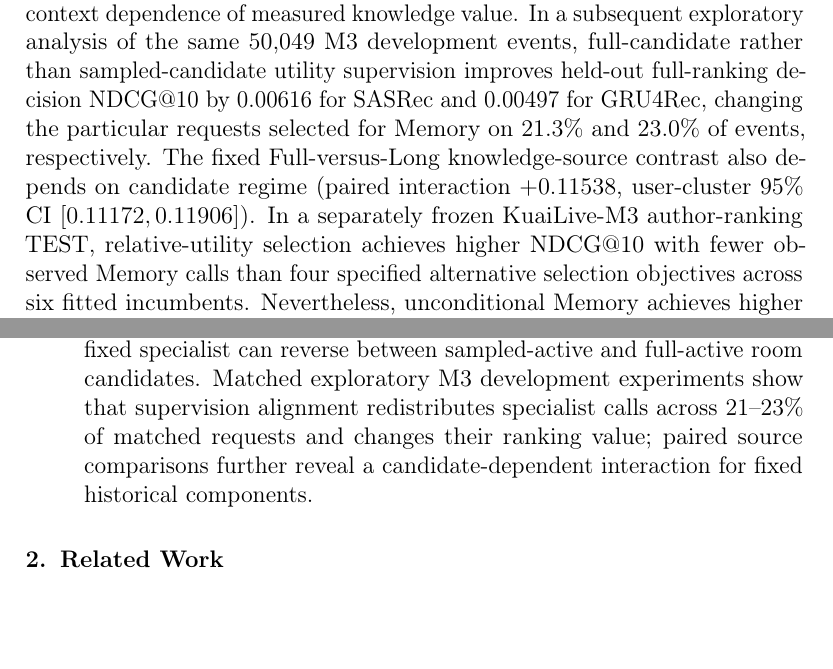
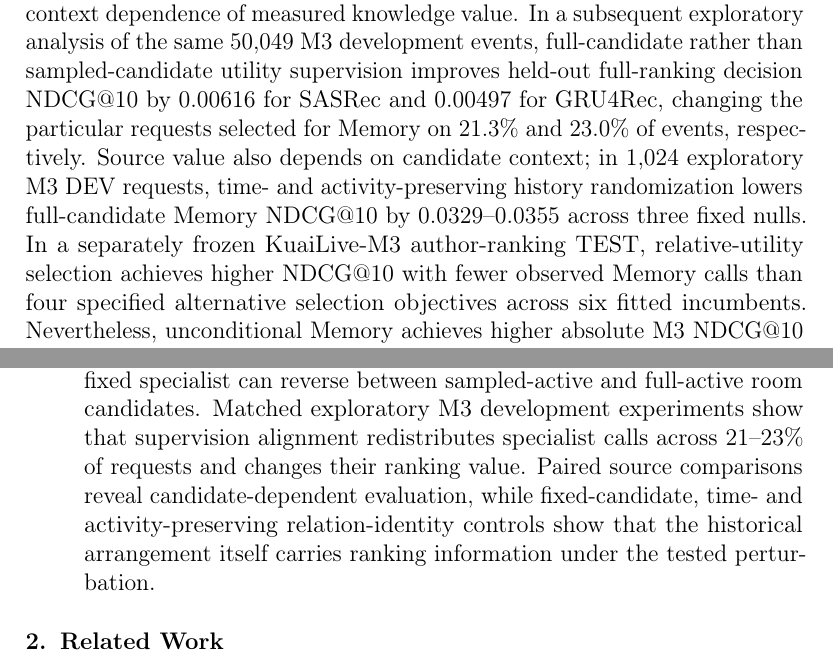
Before and after one commit to mzch0210/KuaiLive-Agent, a LaTeX paper (manuscript/kbs_latex/main.tex): two parts of pages 1 and 4 of 37, joined at a grey line, cut so that both start at the same text, the shorter picture padded with empty space. Compiled offline with pdfLaTeX.

Commit message:
manuscript(kbs-route-b-b5b): align abstract and contributions with validated fixed-candidate history identity evidence

```diff
--- a/manuscript/kbs_latex/main.tex
+++ b/manuscript/kbs_latex/main.tex
@@ -23,7 +23,7 @@
 \author{Anonymous Authors}
 
 \begin{abstract}
-Persistent viewer--creator relationships may complement sequential recommenders, but their contribution depends on the trained incumbent and the candidates available for ranking. We quantify the event-level NDCG@10 gain of a fixed Short--Long--Popularity relationship-memory specialist over a trained Base on identical eligible candidates, and estimate that incremental value from decision-time history and Base-score descriptors. On 44,221 held-out Twitch streamer-ranking events, a development-frozen utility selector increases NDCG@10 from 0.58211 to 0.58983 while invoking Memory on 15.04\% of requests. For 10,222 paired KuaiLive room-ranking events, Memory-minus-Base utility reverses from $-0.04120$ under sampled-active candidates to $+0.04631$ under full-active candidates, revealing the ranking-context dependence of measured knowledge value. In a subsequent exploratory analysis of the same 50,049 M3 development events, full-candidate rather than sampled-candidate utility supervision improves held-out full-ranking decision NDCG@10 by 0.00616 for SASRec and 0.00497 for GRU4Rec, changing the particular requests selected for Memory on 21.3\% and 23.0\% of events, respectively. The fixed Full-versus-Long knowledge-source contrast also depends on candidate regime (paired interaction $+0.11538$, user-cluster 95\% CI $[0.11172,0.11906]$). In a separately frozen KuaiLive-M3 author-ranking TEST, relative-utility selection achieves higher NDCG@10 with fewer observed Memory calls than four specified alternative selection objectives across six fitted incumbents. Nevertheless, unconditional Memory achieves higher absolute M3 NDCG@10 (0.34679) and lower warmed development-replay scoring time than selective routing. The findings establish incumbent- and candidate-relative relationship value and demonstrate its decision relevance under stated invocation constraints, while separating specialist-call allocation from operational efficiency.
+Persistent viewer--creator relationships may complement sequential recommenders, but their contribution depends on the trained incumbent and the candidates available for ranking. We quantify the event-level NDCG@10 gain of a fixed Short--Long--Popularity relationship-memory specialist over a trained Base on identical eligible candidates, and estimate that incremental value from decision-time history and Base-score descriptors. On 44,221 held-out Twitch streamer-ranking events, a development-frozen utility selector increases NDCG@10 from 0.58211 to 0.58983 while invoking Memory on 15.04\% of requests. For 10,222 paired KuaiLive room-ranking events, Memory-minus-Base utility reverses from $-0.04120$ under sampled-active candidates to $+0.04631$ under full-active candidates, revealing the ranking-context dependence of measured knowledge value. In a subsequent exploratory analysis of the same 50,049 M3 development events, full-candidate rather than sampled-candidate utility supervision improves held-out full-ranking decision NDCG@10 by 0.00616 for SASRec and 0.00497 for GRU4Rec, changing the particular requests selected for Memory on 21.3\% and 23.0\% of events, respectively. Source value also depends on candidate context; in 1,024 exploratory M3 DEV requests, time- and activity-preserving history randomization lowers full-candidate Memory NDCG@10 by 0.0329--0.0355 across three fixed nulls. In a separately frozen KuaiLive-M3 author-ranking TEST, relative-utility selection achieves higher NDCG@10 with fewer observed Memory calls than four specified alternative selection objectives across six fitted incumbents. Nevertheless, unconditional Memory achieves higher absolute M3 NDCG@10 (0.34679) and lower warmed development-replay scoring time than selective routing. The findings establish incumbent- and candidate-relative relationship value and demonstrate its decision relevance under stated invocation constraints, while separating specialist-call allocation from operational efficiency.
 \end{abstract}
 
 \begin{keyword}
@@ -48,7 +48,7 @@ Our contributions form a cumulative account of relationship knowledge as a \emph
 \begin{itemize}
     \item \textbf{Incumbent-relative relationship valuation.} We operationalize the marginal event-level ranking value of a fixed, transparent relationship-memory specialist relative to trained sequential recommenders, and characterize heterogeneity in its historical complementarity across two held-out live-ranking tasks.
     \item \textbf{Decision relevance of predicted marginal value.} We test specialist selection informed by pre-outcome relative-utility estimates in frozen Twitch and KuaiLive-M3 evaluations. Across the six M3 incumbent fits, Utility improves ranking quality while making fewer observed Memory calls than each of four specified alternative selection objectives, under a common DEV calibration constraint.
-    \item \textbf{Candidate-conditioned interpretation of knowledge value.} A paired original KuaiLive analysis shows that the measured gain of the fixed specialist can reverse between sampled-active and full-active room candidates. Matched exploratory M3 development experiments show that supervision alignment redistributes specialist calls across 21--23\% of matched requests and changes their ranking value; paired source comparisons further reveal a candidate-dependent interaction for fixed historical components.
+    \item \textbf{Candidate-conditioned interpretation of knowledge value.} A paired original KuaiLive analysis shows that the measured gain of the fixed specialist can reverse between sampled-active and full-active room candidates. Matched exploratory M3 development experiments show that supervision alignment redistributes specialist calls across 21--23\% of requests and changes their ranking value. Paired source comparisons reveal candidate-dependent evaluation, while fixed-candidate, time- and activity-preserving relation-identity controls show that the historical arrangement itself carries ranking information under the tested perturbation.
 \end{itemize}
 
 \section{Related Work}
```
